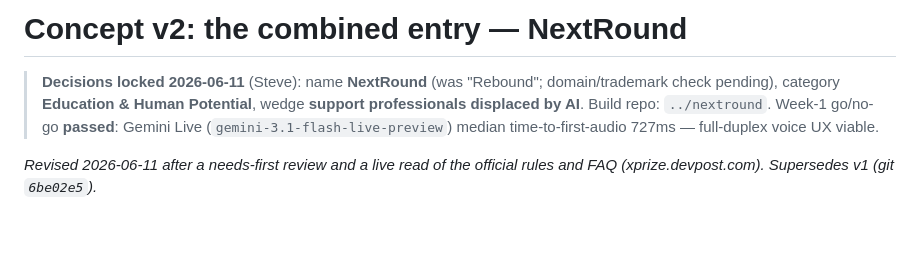
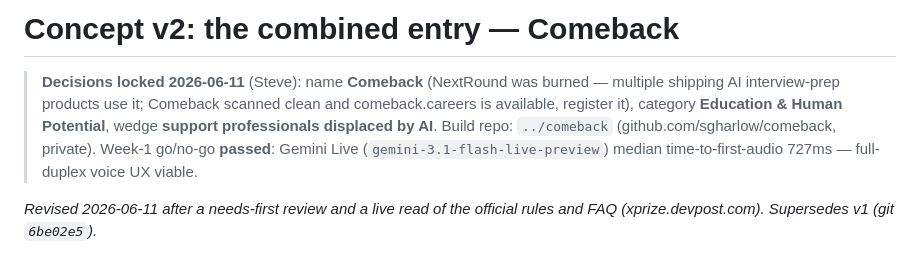
Before and after one commit to sgharlow/xprize, a Markdown page: CONCEPT.md, the part around the change. GitHub-like rendering; blank space fills up the shorter version.

Commit message:
Rename entry to Comeback after NextRound trademark collision

```diff
--- a/CONCEPT.md
+++ b/CONCEPT.md
@@ -1,6 +1,6 @@
-# Concept v2: the combined entry — **NextRound**
+# Concept v2: the combined entry — **Comeback**
 
-> **Decisions locked 2026-06-11** (Steve): name **NextRound** (was "Rebound"; domain/trademark check pending), category **Education & Human Potential**, wedge **support professionals displaced by AI**. Build repo: `../nextround`. Week-1 go/no-go **passed**: Gemini Live (`gemini-3.1-flash-live-preview`) median time-to-first-audio 727ms — full-duplex voice UX viable.
+> **Decisions locked 2026-06-11** (Steve): name **Comeback** (NextRound was burned — multiple shipping AI interview-prep products use it; Comeback scanned clean and comeback.careers is available, register it), category **Education & Human Potential**, wedge **support professionals displaced by AI**. Build repo: `../comeback` (github.com/sgharlow/comeback, private). Week-1 go/no-go **passed**: Gemini Live (`gemini-3.1-flash-live-preview`) median time-to-first-audio 727ms — full-duplex voice UX viable.
 
 *Revised 2026-06-11 after a needs-first review and a live read of the official rules and FAQ (xprize.devpost.com). Supersedes v1 (git `6be02e5`).*
 
```
